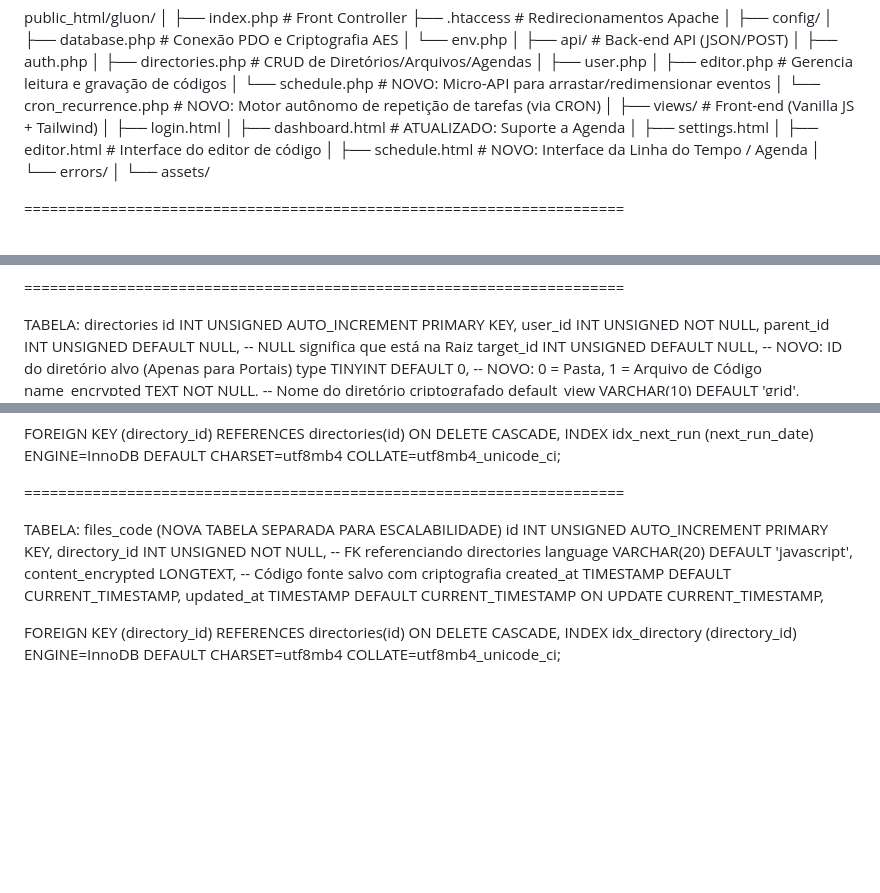
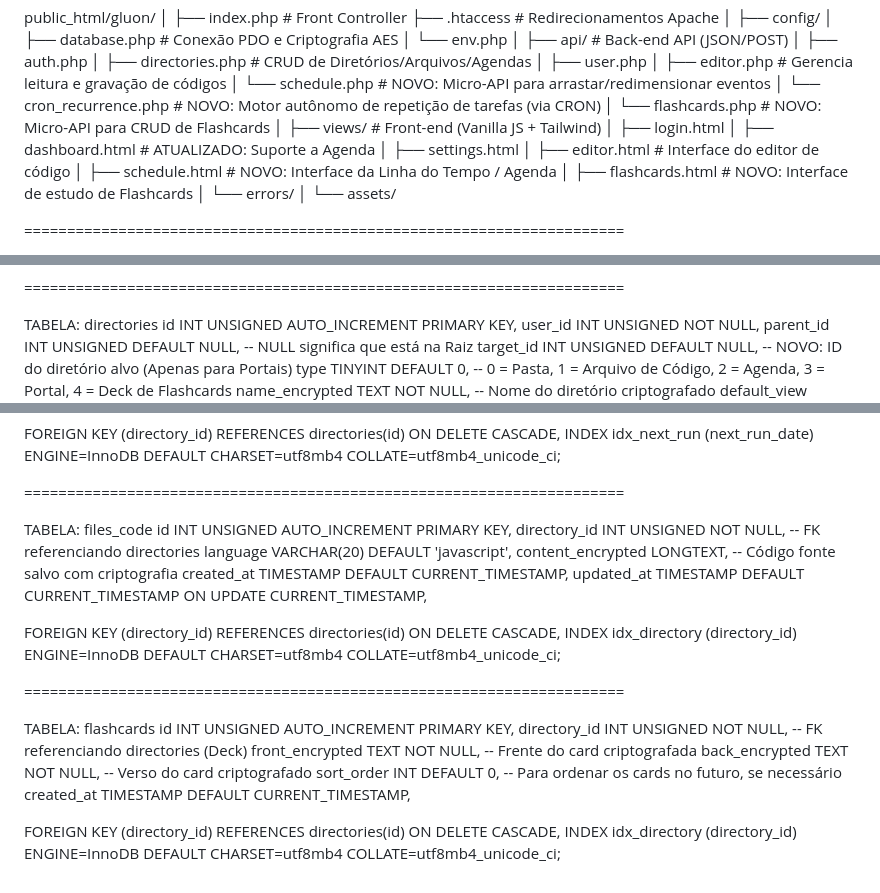
Before and after one commit to lirousme/gluon, a Markdown page: estrutura.md, 3 parts joined by grey strips. Rendered like a GitHub page; blank space fills up the shorter version.

```diff
--- a/estrutura.md
+++ b/estrutura.md
@@ -14,6 +14,7 @@ public_html/gluon/
 │   ├── editor.php            # Gerencia leitura e gravação de códigos
 │   └── schedule.php          # NOVO: Micro-API para arrastar/redimensionar eventos
 │   └── cron_recurrence.php   # NOVO: Motor autônomo de repetição de tarefas (via CRON)
+│   └── flashcards.php        # NOVO: Micro-API para CRUD de Flashcards
 │
 ├── views/                    # Front-end (Vanilla JS + Tailwind)
 │   ├── login.html
@@ -21,6 +22,7 @@ public_html/gluon/
 │   ├── settings.html
 │   ├── editor.html           # Interface do editor de código
 │   ├── schedule.html         # NOVO: Interface da Linha do Tempo / Agenda
+│   ├── flashcards.html       # NOVO: Interface de estudo de Flashcards
 │   └── errors/
 │
 └── assets/
@@ -54,7 +56,7 @@ id INT UNSIGNED AUTO_INCREMENT PRIMARY KEY,
 user_id INT UNSIGNED NOT NULL,
 parent_id INT UNSIGNED DEFAULT NULL, -- NULL significa que está na Raiz
 target_id INT UNSIGNED DEFAULT NULL, -- NOVO: ID do diretório alvo (Apenas para Portais)
-type TINYINT DEFAULT 0,              -- NOVO: 0 = Pasta, 1 = Arquivo de Código
+type TINYINT DEFAULT 0,              -- 0 = Pasta, 1 = Arquivo de Código, 2 = Agenda, 3 = Portal, 4 = Deck de Flashcards
 name_encrypted TEXT NOT NULL,        -- Nome do diretório criptografado
 default_view VARCHAR(10) DEFAULT 'grid',
 new_item_position VARCHAR(10) DEFAULT 'end',
@@ -98,7 +100,7 @@ ENGINE=InnoDB DEFAULT CHARSET=utf8mb4 COLLATE=utf8mb4_unicode_ci;
 
 ======================================================================
 
-TABELA: files_code (NOVA TABELA SEPARADA PARA ESCALABILIDADE)
+TABELA: files_code
 id INT UNSIGNED AUTO_INCREMENT PRIMARY KEY,
 directory_id INT UNSIGNED NOT NULL, -- FK referenciando directories
 language VARCHAR(20) DEFAULT 'javascript',
@@ -109,3 +111,17 @@ updated_at TIMESTAMP DEFAULT CURRENT_TIMESTAMP ON UPDATE CURRENT_TIMESTAMP,
 FOREIGN KEY (directory_id) REFERENCES directories(id) ON DELETE CASCADE,
 INDEX idx_directory (directory_id)
 ENGINE=InnoDB DEFAULT CHARSET=utf8mb4 COLLATE=utf8mb4_unicode_ci;
+
+======================================================================
+
+TABELA: flashcards
+id INT UNSIGNED AUTO_INCREMENT PRIMARY KEY,
+directory_id INT UNSIGNED NOT NULL, -- FK referenciando directories (Deck)
+front_encrypted TEXT NOT NULL,      -- Frente do card criptografada
+back_encrypted TEXT NOT NULL,       -- Verso do card criptografado
+sort_order INT DEFAULT 0,           -- Para ordenar os cards no futuro, se necessário
+created_at TIMESTAMP DEFAULT CURRENT_TIMESTAMP,
+
+FOREIGN KEY (directory_id) REFERENCES directories(id) ON DELETE CASCADE,
+INDEX idx_directory (directory_id)
+ENGINE=InnoDB DEFAULT CHARSET=utf8mb4 COLLATE=utf8mb4_unicode_ci;
```
